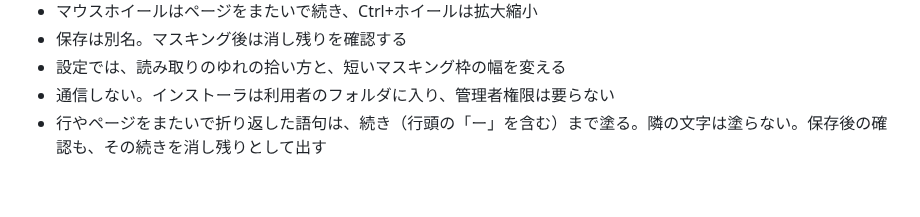
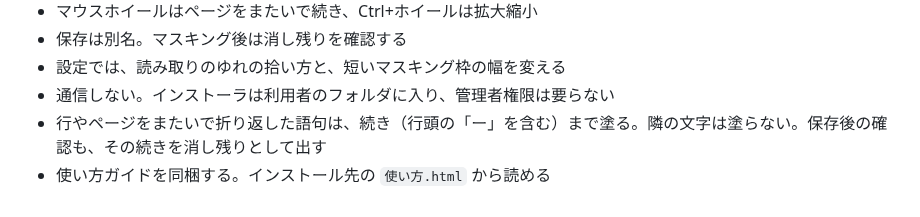
Before and after one commit to aquariumyossy/Ekisui-pdf, a Markdown page: CHANGELOG.md, the part around the change. Rendered like a GitHub page.

```diff
--- a/CHANGELOG.md
+++ b/CHANGELOG.md
@@ -12,3 +12,4 @@
 - 設定では、読み取りのゆれの拾い方と、短いマスキング枠の幅を変える
 - 通信しない。インストーラは利用者のフォルダに入り、管理者権限は要らない
 - 行やページをまたいで折り返した語句は、続き（行頭の「ー」を含む）まで塗る。隣の文字は塗らない。保存後の確認も、その続きを消し残りとして出す
+- 使い方ガイドを同梱する。インストール先の `使い方.html` から読める
```
Also changed, not shown: README.md (+17 -23 lines), docs/使い方.md (added, +133 -0 lines), docs/images/01-open.png (added), docs/images/02-ocr.png (added), docs/images/03-mask.png (added), docs/images/04-confirm.png (added), docs/images/05-save.png (added), 5 other files.
